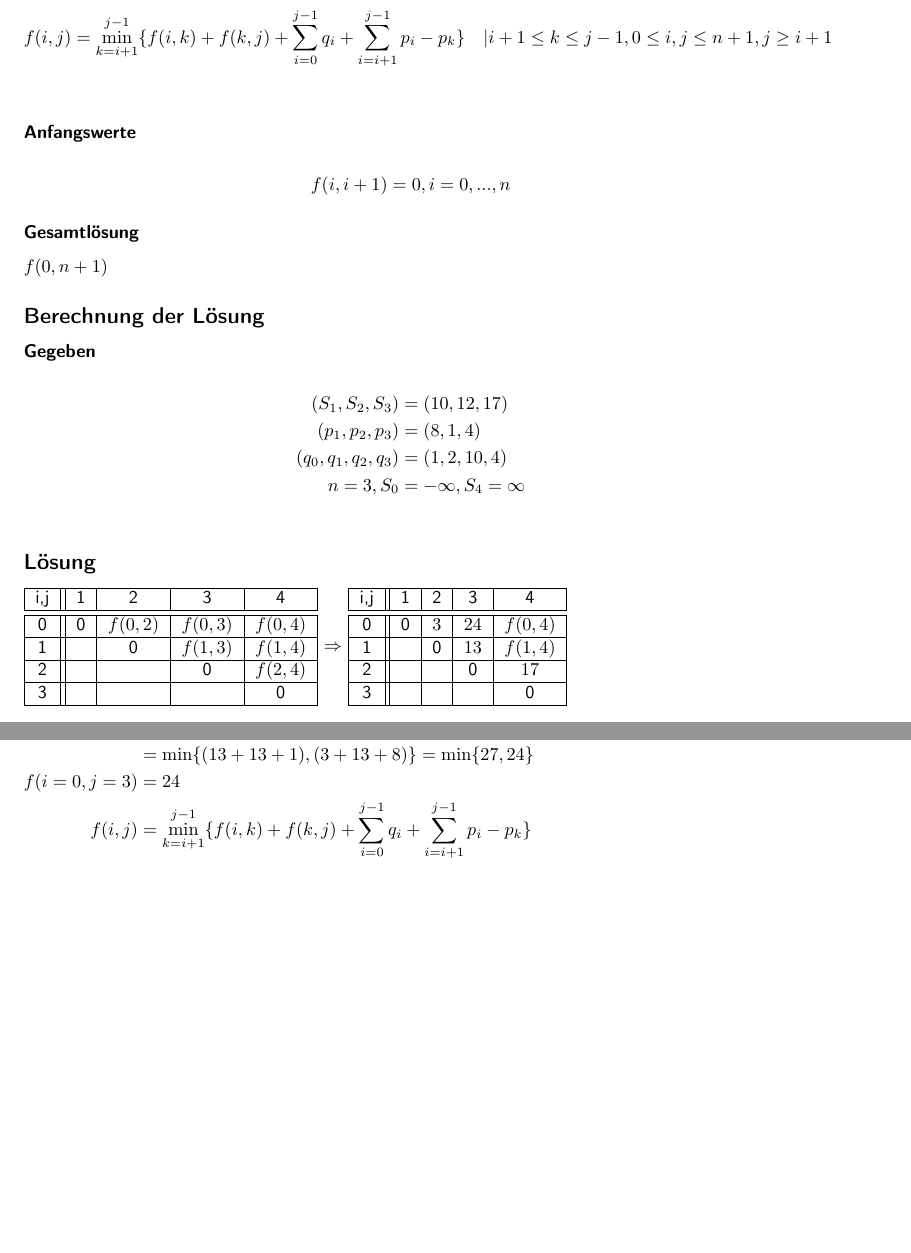
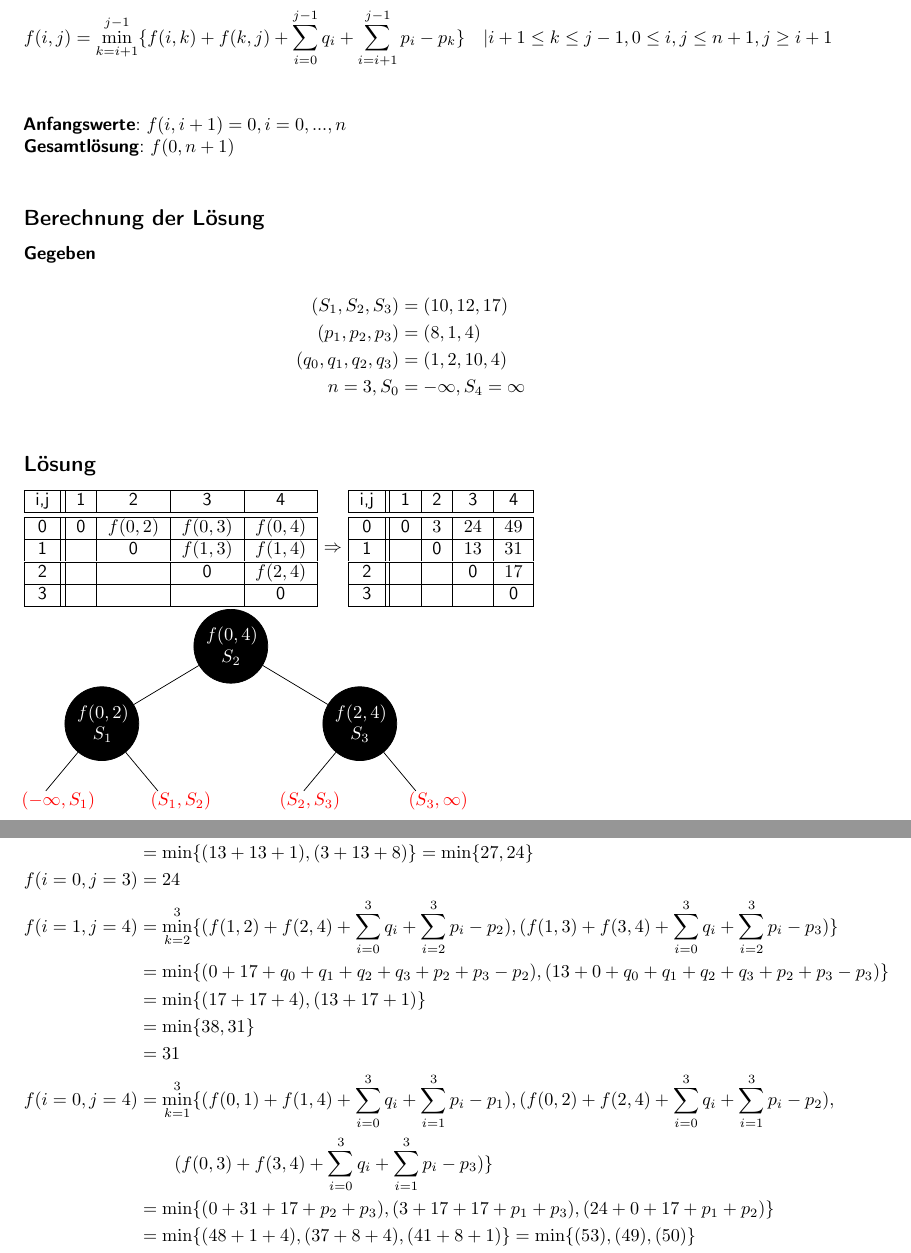
Before and after one commit to TobiHoeppner/HAWS1415, a LaTeX problem sheet (Uebungen/U7/u7.tex): two parts of pages 2 and 3 of 3, joined at a grey line, cut so that both start at the same text, the shorter picture padded with empty space. Compiled offline with pdfLaTeX.

Commit message:
u7 final

```diff
--- a/Uebungen/U7/u7.tex
+++ b/Uebungen/U7/u7.tex
@@ -136,13 +148,8 @@ $f(i,j)\quad 0\leq i \leq j \leq n+1$ optimaler Suchbaum für Schlüssel $x_{i+1
 \begin{align*}
 f(i,j) &= \min_{k = i+1}^{j-1} \{ f(i,k) + f(k,j) + \sum_{i=0}^{j-1}q_i + \sum_{i = i+1}^{j-1} p_{i} - p_{k} \}&| i+1\leq k \leq j-1, 0 \leq i, j \leq n+1, j \geq i+1\\
 \end{align*}
-\subsubsection*{Anfangswerte}
-\begin{align*}
-f(i, i+1) = 0, i = 0,...,n
-\end{align*}
-\subsubsection*{Gesamtlösung}
-$f(0,n+1)$
-
+\textbf{Anfangswerte}: $f(i, i+1) = 0, i = 0,...,n$\\
+\textbf{Gesamtlösung}: $f(0,n+1)$ \\
 \subsection*{Berechnung der Lösung}
 \subsubsection*{Gegeben}
 \begin{align*}
@@ -172,18 +179,34 @@ $\Rightarrow$
 i,j &1 & 2 & 3 & 4  \\
 \hline
 \hline
-0&  0& $3$ & $24$ & $f(0,4)$ \\
+0&  0& $3$ & $24$ & $49$ \\
 \hline
-1&  & 0 & $13$ & $f(1,4)$  \\
+1&  & 0 & $13$ & $31$  \\
 \hline
 2&  &  & 0 &$17$\\
 \hline
 3&  &  &  & 0  \\
 \hline
-\end{tabular}
+\end{tabular}\\
+\begin{tikzpicture}[-,>=stealth',level/.style={sibling distance = 5cm/#1,
+  level distance = 1.5cm}]
+\node [arn_n] {$f(0,4)$\\$S_2$}
+    child{ node [arn_n] {$f(0,2)$\\$S_1$}
+            child{ node [arn_r] {$(-\infty,S_1)$}
+            }
+            child{ node [arn_r] {$(S_1,S_2)$}
+            }
+    }
+    child{ node [arn_n] {$f(2,4)$\\$S_3$}
+            child{ node [arn_r] {$(S_2,S_3)$}
+            }
+            child{ node [arn_r] {$(S_3,\infty)$}
+            }
+		}
+;
+\end{tikzpicture}
 \subsubsection*{Nebenrechnungen}
 \begin{align*}f(i,j) &= \min_{k = i+1}^{j-1} \{ f(i,k) + f(k,j) + \sum_{i=0}^{j-1}q_i + \sum_{i = i+1}^{j-1} p_{i} - p_{k} \}\\
-\\
 f(i=0,j=2) &= \min_{k = 1}^{1} \{ f(0,1) + f(1,2) + \sum_{i=0}^{1}q_i + \sum_{i = 1}^{1} p_{i} - p_{1} \}\\
 &=\min_{k = 1}^{1} \{ 0 + 0 + q_0 + q_1 + p_{1} - p_{1} \}\\
 &= q_0 + q_1 = 1 + 2 \\
@@ -203,6 +226,15 @@ f(i=0,j=3) &= \min_{k = 1}^{2} \{ (f(0,1) + f(1,3) + \sum_{i=0}^{2}q_i + \sum_{i
 &= \min \{ (13 + q_0 + q_1 + q_2 + p_2),(3 + q_0 + q_1 + q_2 + p_{1}) \}\\
 &= \min \{ (13 + 13 + 1),(3 + 13 + 8) \} = \min \{ 27,24 \}\\
 f(i=0,j=3) &= 24\\
-f(i,j) &= \min_{k = i+1}^{j-1} \{ f(i,k) + f(k,j) + \sum_{i=0}^{j-1}q_i + \sum_{i = i+1}^{j-1} p_{i} - p_{k} \}\\
+f(i=1,j=4) &= \min_{k = 2}^{3} \{ (f(1,2) + f(2,4) + \sum_{i=0}^{3}q_i + \sum_{i = 2}^{3} p_{i} - p_{2}),(f(1,3) + f(3,4) + \sum_{i=0}^{3}q_i + \sum_{i = 2}^{3} p_{i} - p_{3}) \}\\
+&= \min \{ (0 + 17 + q_0 + q_1 + q_2 + q_3 + p_{2} + p_3 - p_{2}),(13 + 0 + q_0 +q_1+q_2+q_3 + p_{2} +p_3 - p_{3}) \}\\
+&= \min \{ (17 + 17 + 4),(13 + 17 + 1) \}\\
+&= \min \{ 38, 31 \}\\
+&= 31\\
+f(i=0,j=4) &= \min_{k = 1}^{3} \{ (f(0,1) + f(1,4) + \sum_{i=0}^{3}q_i + \sum_{i = 1}^{3} p_{i} - p_{1}),(f(0,2) + f(2,4) + \sum_{i=0}^{3}q_i + \sum_{i = 1}^{3} p_{i} - p_{2}),\\&\quad\quad(f(0,3) + f(3,4) + \sum_{i=0}^{3}q_i + \sum_{i = 1}^{3} p_{i} - p_{3}) \}\\
+&= \min \{ (0 + 31 + 17 + p_2 + p_3),(3 + 17 + 17 + p_1 + p_3),(24 + 0  + 17 + p_1 + p_2) \}\\
+&= \min \{ (48 + 1 + 4),(37 + 8 + 4),(41 + 8 + 1) \} =\min \{ (53),(49),(50) \}\\
+&= 49\\
 \end{align*}
+
 \end{document}
```
Also changed, not shown: Uebungen/U7/u7.pdf, Uebungen/U7/u7.tex (14 more changed lines).
